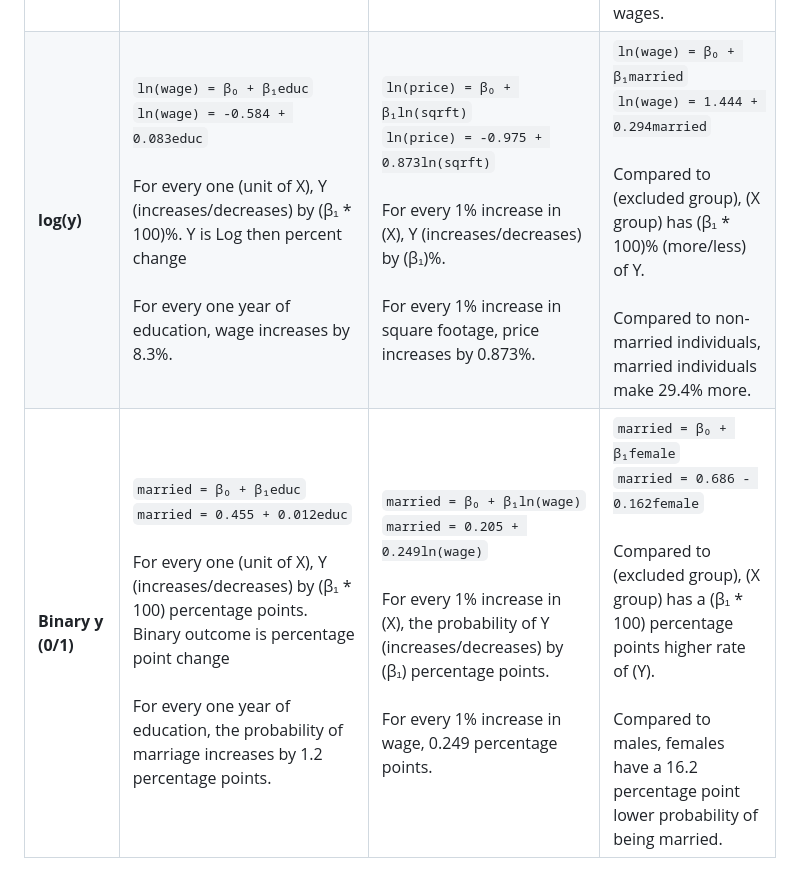
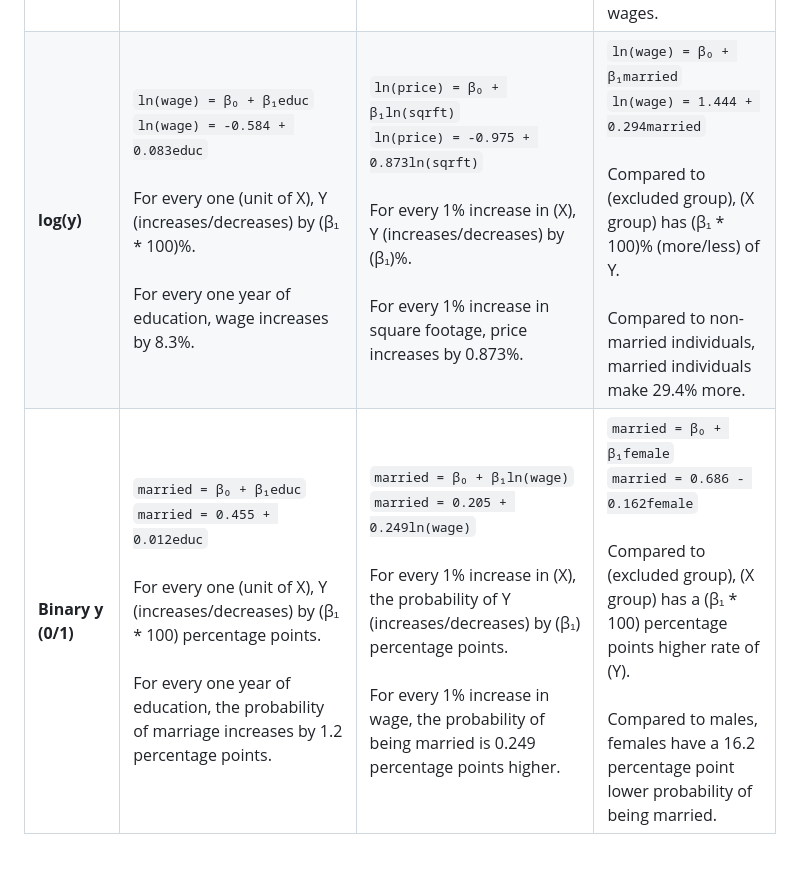
Before and after one commit to pithymaxim/teaching, a Markdown page: coefficients/readme.md, the part around the change. Rendered like a GitHub page.

```diff
--- a/coefficients/readme.md
+++ b/coefficients/readme.md
@@ -1,5 +1,5 @@
 | Dep.var.         | x                                                                                                                                                                                                                         | log(x)                                                                                                                                                                                                                                  | Binary x (0/1) and categories of x                                                                                                                                                            |
 |------------------|---------------------------------------------------------------------------------------------------------------------------------------------------------------------------------------------------------------------------|-----------------------------------------------------------------------------------------------------------------------------------------------------------------------------------------------------------------------------------------|-----------------------------------------------------------------------------------------------------------------------------------------------------------------------------------------------|
 | **y** | `wage = β₀ + β₁educ` <br> `wage = -0.905 + 0.541educ` <br><br> For every one (unit of X), Y (increases/decreases) by β₁ (unit of Y). <br><br> For every one year of education, wage increases by $0.54 per hour.  *Note: Wage is hourly wages.* | `price = β₀ + β₁ln(sqrft)` <br> `price = -1692 + 298ln(sqrft)` <br><br> For every 1% increase in (X), Y (increases/decreases) by (β₁/100) (unit of Y). <br><br> For every 1% increase in square footage, price increases by 2.98 thousand dollars i.e. $2980 <br> *Note: price is in thousands of dollars.* | `wage = β₀ + β₁married` <br> `wage = 4.844 + 1.730married` <br><br> Compared to (excluded group), (X group) has β₁ (more/less) (units of Y). <br><br> Compared to non-married individuals, married individuals are likely to earn $1.73 more in wages. |
-| **log(y)** | `ln(wage) = β₀ + β₁educ` <br> `ln(wage) = -0.584 + 0.083educ` <br><br> For every one (unit of X), Y (increases/decreases) by (β₁ * 100)%. Y is Log then percent change <br><br> For every one year of education, wage increases by 8.3%. | `ln(price) = β₀ + β₁ln(sqrft)` <br> `ln(price) = -0.975 + 0.873ln(sqrft)` <br><br> For every 1% increase in (X), Y (increases/decreases) by (β₁)%. <br><br> For every 1% increase in square footage, price increases by 0.873%.          | `ln(wage) = β₀ + β₁married` <br> `ln(wage) = 1.444 + 0.294married` <br><br> Compared to (excluded group), (X group) has (β₁ * 100)% (more/less) of Y. <br><br> Compared to non-married individuals, married individuals make 29.4% more.   |
-| **Binary y (0/1)** | `married = β₀ + β₁educ` <br> `married = 0.455 + 0.012educ` <br><br> For every one (unit of X), Y (increases/decreases) by (β₁ * 100) percentage points. Binary outcome is percentage point change <br><br> For every one year of education, the probability of marriage increases by 1.2 percentage points. | `married = β₀ + β₁ln(wage)` <br> `married = 0.205 + 0.249ln(wage)` <br><br> For every 1% increase in (X), the probability of Y (increases/decreases) by (β₁) percentage points. <br><br> For every 1% increase in wage, 0.249 percentage points. | `married = β₀ + β₁female` <br> `married = 0.686 - 0.162female` <br><br> Compared to (excluded group), (X group) has a (β₁ * 100) percentage points higher rate of (Y). <br><br> Compared to males, females have a 16.2 percentage point lower probability of being married. |
+| **log(y)** | `ln(wage) = β₀ + β₁educ` <br> `ln(wage) = -0.584 + 0.083educ` <br><br> For every one (unit of X), Y (increases/decreases) by (β₁ * 100)%. <br><br> For every one year of education, wage increases by 8.3%. | `ln(price) = β₀ + β₁ln(sqrft)` <br> `ln(price) = -0.975 + 0.873ln(sqrft)` <br><br> For every 1% increase in (X), Y (increases/decreases) by (β₁)%. <br><br> For every 1% increase in square footage, price increases by 0.873%. | `ln(wage) = β₀ + β₁married` <br> `ln(wage) = 1.444 + 0.294married` <br><br> Compared to (excluded group), (X group) has (β₁ * 100)% (more/less) of Y. <br><br> Compared to non-married individuals, married individuals make 29.4% more.   |
+| **Binary y (0/1)** | `married = β₀ + β₁educ` <br> `married = 0.455 + 0.012educ` <br><br> For every one (unit of X), Y (increases/decreases) by (β₁ * 100) percentage points.<br><br> For every one year of education, the probability of marriage increases by 1.2 percentage points. | `married = β₀ + β₁ln(wage)` <br> `married = 0.205 + 0.249ln(wage)` <br><br> For every 1% increase in (X), the probability of Y (increases/decreases) by (β₁) percentage points. <br><br> For every 1% increase in wage, the probability of being married is 0.249 percentage points higher. | `married = β₀ + β₁female` <br> `married = 0.686 - 0.162female` <br><br> Compared to (excluded group), (X group) has a (β₁ * 100) percentage points higher rate of (Y). <br><br> Compared to males, females have a 16.2 percentage point lower probability of being married. |
```
